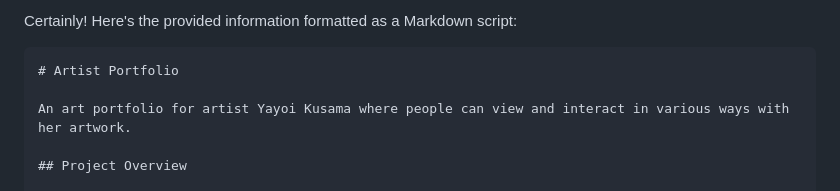
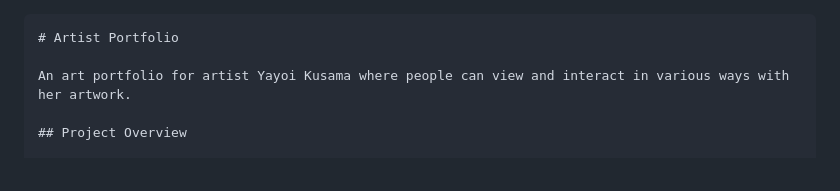
Before and after one commit to katiejanecoughlan/yayoi-kusama-art-portfolio, a Markdown page: README.md, the part around the change. GitHub-like rendering.

````diff
--- a/README.md
+++ b/README.md
@@ -1,5 +1,3 @@
-Certainly! Here's the provided information formatted as a Markdown script:
-
 ```markdown
 # Artist Portfolio
 
````
